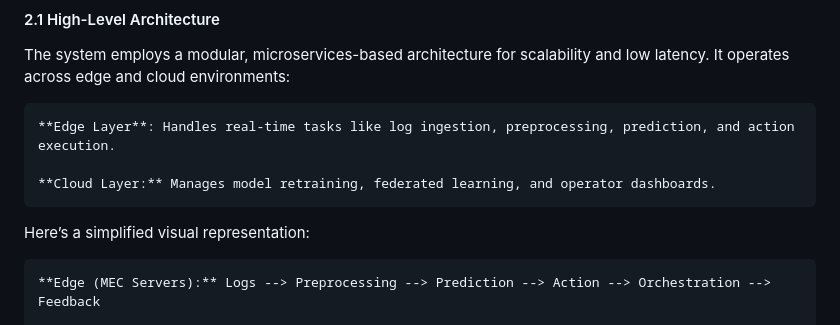
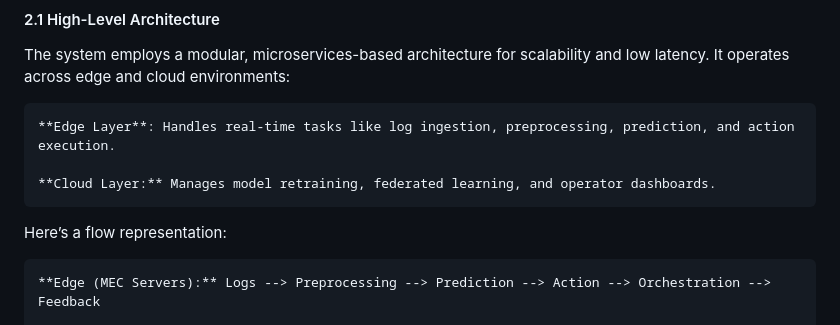
Before and after one commit to aki2025/5G-AI-NMS, a Markdown page: README.md, the part around the change. Drawn GitHub-style.

```diff
--- a/README.md
+++ b/README.md
@@ -76,7 +76,7 @@ The system employs a modular, microservices-based architecture for scalability a
 
     **Cloud Layer:** Manages model retraining, federated learning, and operator dashboards.
 
-Here’s a simplified visual representation:
+Here’s a flow representation:
 
     **Edge (MEC Servers):** Logs --> Preprocessing --> Prediction --> Action --> Orchestration --> Feedback
 
```
